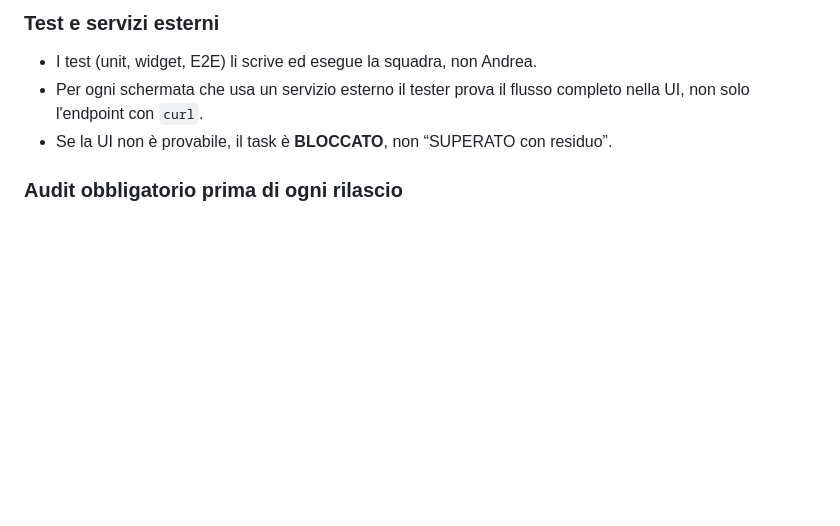
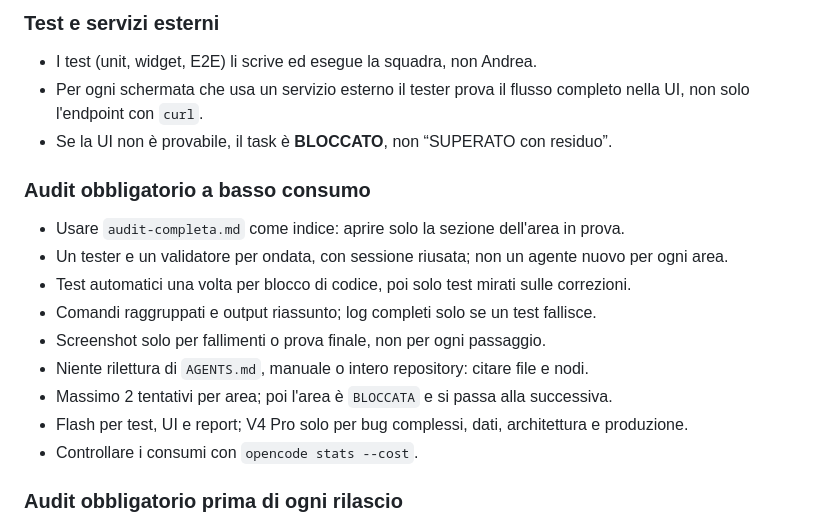
Before and after one commit to sbotz17/commerciali, a Markdown page: AGENTS.md, the part around the change. GitHub-like rendering; blank space fills up the shorter version.

Commit message:
docs: audit a basso consumo

```diff
--- a/AGENTS.md
+++ b/AGENTS.md
@@ -120,6 +120,18 @@ tutto il repository a ogni richiesta.
   l'endpoint con `curl`.
 - Se la UI non è provabile, il task è **BLOCCATO**, non “SUPERATO con residuo”.
 
+### Audit obbligatorio a basso consumo
+
+- Usare `audit-completa.md` come indice: aprire solo la sezione dell'area in prova.
+- Un tester e un validatore per ondata, con sessione riusata; non un agente nuovo per ogni area.
+- Test automatici una volta per blocco di codice, poi solo test mirati sulle correzioni.
+- Comandi raggruppati e output riassunto; log completi solo se un test fallisce.
+- Screenshot solo per fallimenti o prova finale, non per ogni passaggio.
+- Niente rilettura di `AGENTS.md`, manuale o intero repository: citare file e nodi.
+- Massimo 2 tentativi per area; poi l'area è `BLOCCATA` e si passa alla successiva.
+- Flash per test, UI e report; V4 Pro solo per bug complessi, dati, architettura e produzione.
+- Controllare i consumi con `opencode stats --cost`.
+
 ### Audit obbligatorio prima di ogni rilascio
 
 - `docs/progetto/test/audit-completa.md` è il gate obbligatorio **prima di ogni pubblicazione**, sia su
```
Also changed, not shown: docs/progetto/diario.md (+6 -0 lines), 1 other file.
